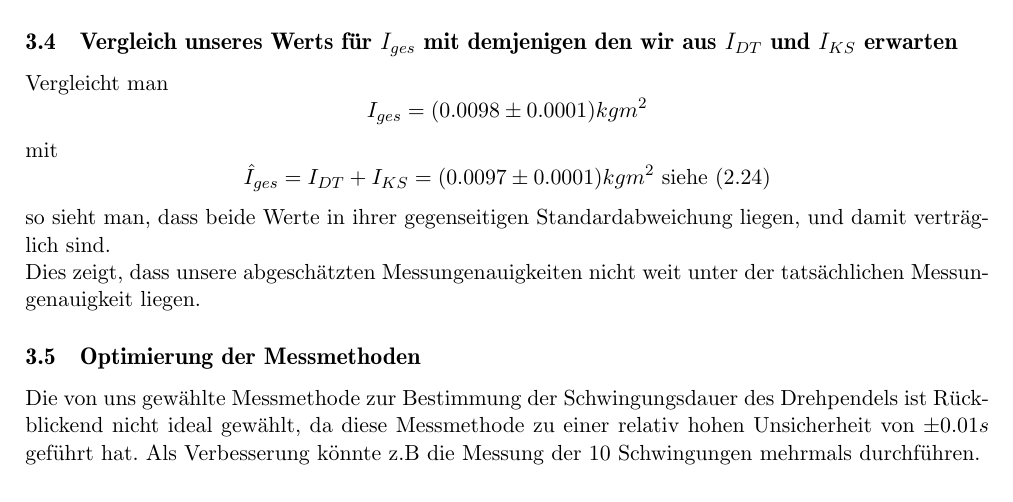
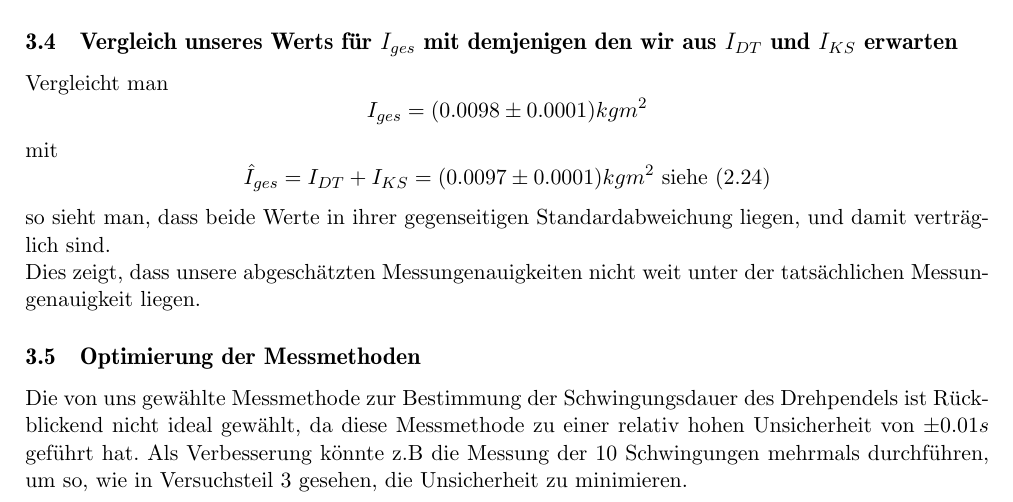
Before and after one commit to quector/ap-1-protokoll, a LaTeX document (VorlageProtokoll17.tex): part of page 14 of 16, cut so that both start at the same text. Compiled offline with pdfLaTeX.

Commit message:
letzter satz geändert

```diff
--- a/VorlageProtokoll17.tex
+++ b/VorlageProtokoll17.tex
@@ -476,7 +476,7 @@ Ziel des ersten Versuches ist es die Periodendauer des Pendels anhand zwei unter
 
 	\subsection{Optimierung der Messmethoden}
 	Die von uns gewählte Messmethode zur Bestimmung der Schwingungsdauer des Drehpendels ist Rückblickend nicht ideal gewählt, da diese Messmethode zu einer relativ hohen Unsicherheit von $\pm 0.01s$ geführt hat.
-	Als Verbesserung könnte z.B die Messung der 10 Schwingungen mehrmals durchführen.
+	Als Verbesserung könnte z.B die Messung der 10 Schwingungen mehrmals durchführen, um so, wie in Versuchsteil 3 gesehen, die Unsicherheit zu minimieren.
 
 
 
```
